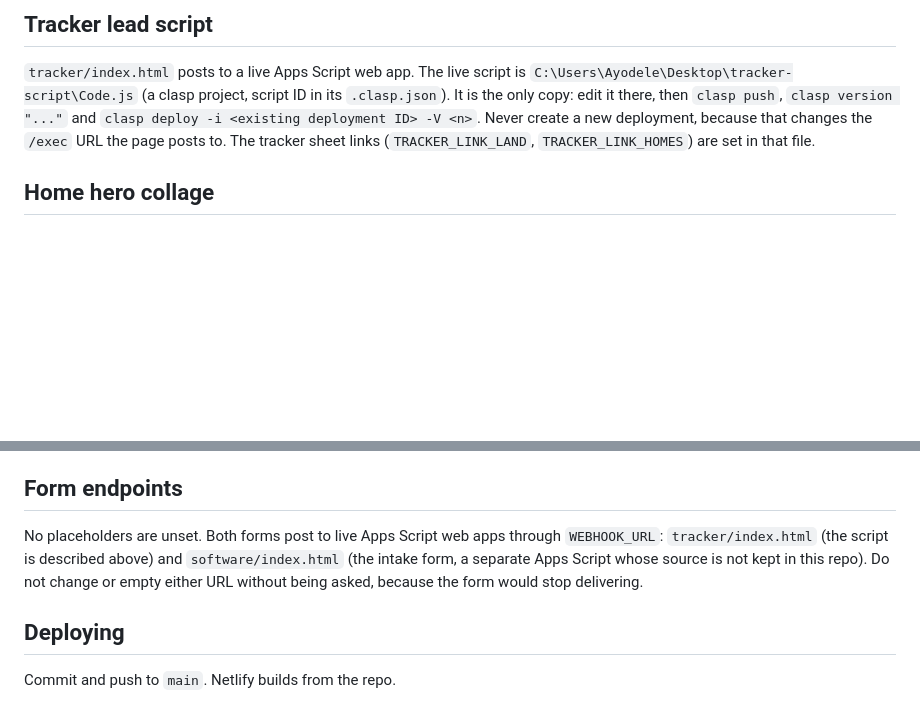
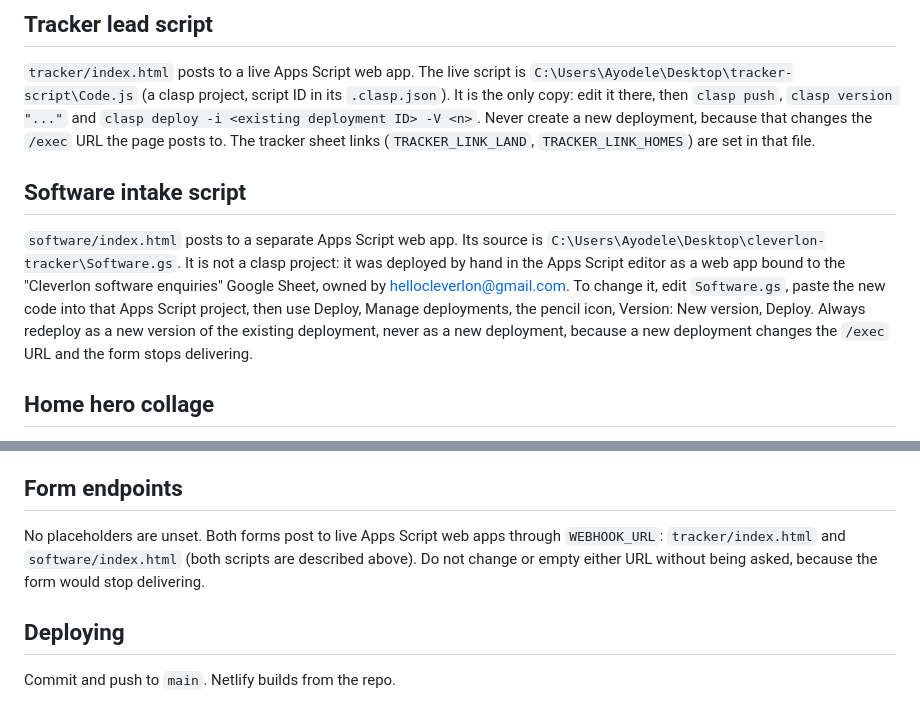
Before and after one commit to Rufi-j/cleverlon-site, a Markdown page: CLAUDE.md, 2 parts joined by grey strips. Drawn GitHub-style; blank space fills up the shorter version.

Commit message:
CLAUDE.md: record the software intake script and how to redeploy it
Co-Authored-By: Claude Sonnet 5.5 <noreply@anthropic.com>

```diff
--- a/CLAUDE.md
+++ b/CLAUDE.md
@@ -106,6 +106,18 @@ Never create a new deployment, because that changes the `/exec` URL the page
 posts to. The tracker sheet links (`TRACKER_LINK_LAND`, `TRACKER_LINK_HOMES`)
 are set in that file.
 
+## Software intake script
+
+`software/index.html` posts to a separate Apps Script web app. Its source is
+`C:\Users\Ayodele\Desktop\cleverlon-tracker\Software.gs`. It is not a clasp
+project: it was deployed by hand in the Apps Script editor as a web app bound to
+the "Cleverlon software enquiries" Google Sheet, owned by
+hellocleverlon@gmail.com. To change it, edit `Software.gs`, paste the new code
+into that Apps Script project, then use Deploy, Manage deployments, the pencil
+icon, Version: New version, Deploy. Always redeploy as a new version of the
+existing deployment, never as a new deployment, because a new deployment changes
+the `/exec` URL and the form stops delivering.
+
 ## Home hero collage
 
 The three cards beside the hero headline (workflow, game, dashboard) are built
@@ -129,10 +141,9 @@ removed or reworded once every card is a real screenshot.
 ## Form endpoints
 
 No placeholders are unset. Both forms post to live Apps Script web apps through
-`WEBHOOK_URL`: `tracker/index.html` (the script is described above) and
-`software/index.html` (the intake form, a separate Apps Script whose source is
-not kept in this repo). Do not change or empty either URL without being asked,
-because the form would stop delivering.
+`WEBHOOK_URL`: `tracker/index.html` and `software/index.html` (both scripts are described
+above). Do not change or empty either URL without being asked, because the form
+would stop delivering.
 
 ## Deploying
 
```
